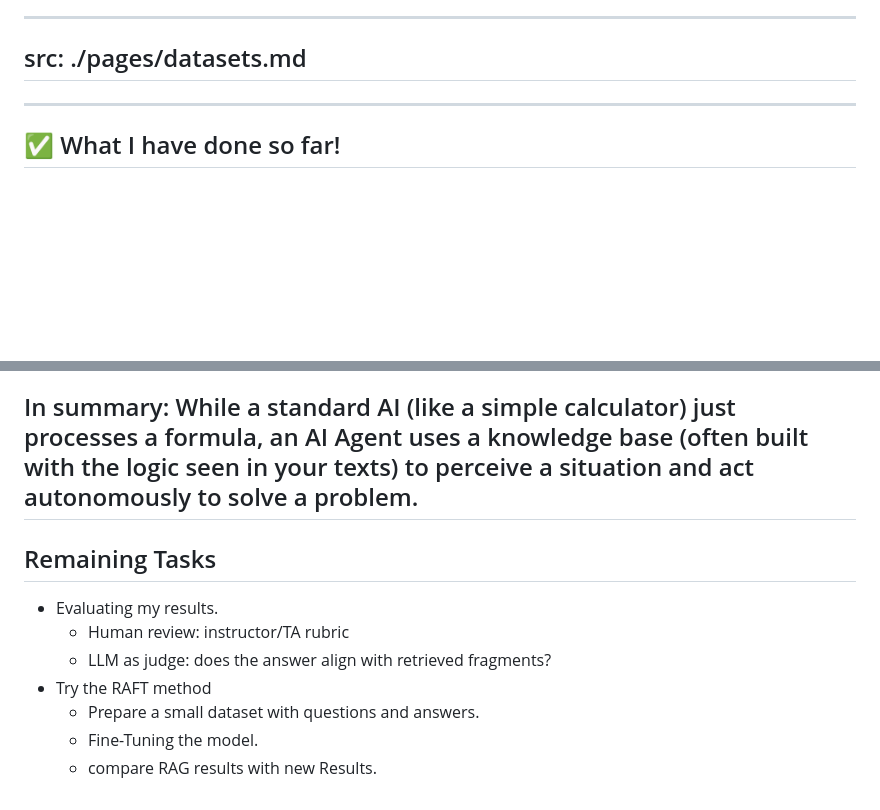
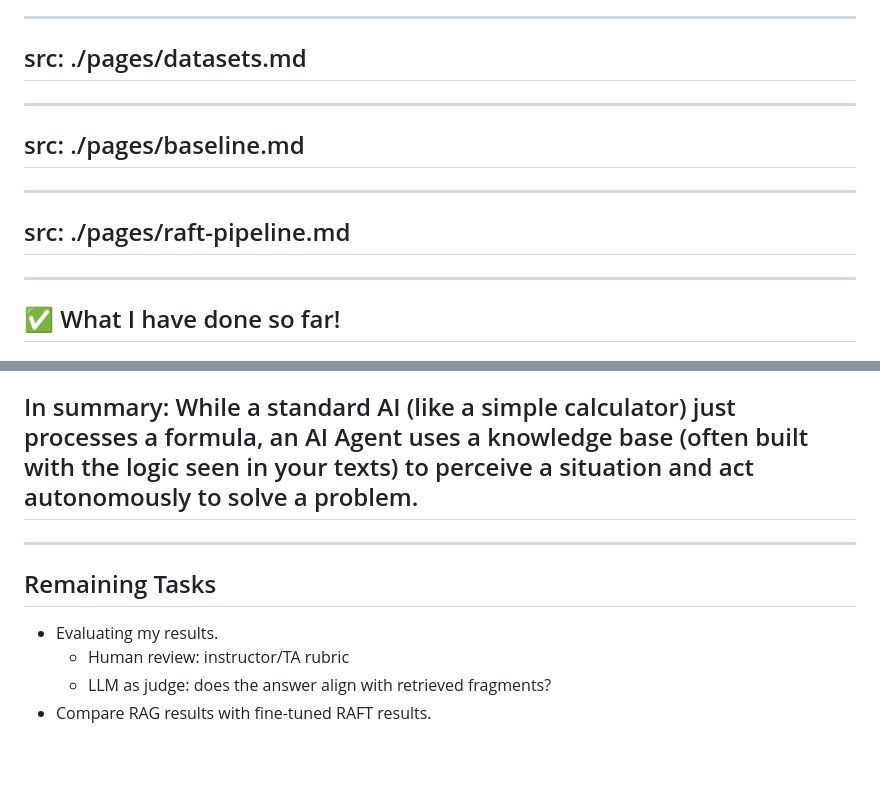
Before and after one commit to behroozbc/payan-naame, a Markdown page: payan-naame-eraye/slides.md, 2 parts joined by grey strips. Rendered like a GitHub page; blank space fills up the shorter version.

Commit message:
add baseline and RAFT pipeline slides; update remaining tasks

```diff
--- a/payan-naame-eraye/slides.md
+++ b/payan-naame-eraye/slides.md
@@ -79,6 +79,14 @@ My thesis aims to address and solve these limitations by designing a system that
 
 ---
 src: ./pages/datasets.md
+---
+
+---
+src: ./pages/baseline.md
+---
+
+---
+src: ./pages/raft-pipeline.md
 ---
 ---
 
@@ -200,6 +208,8 @@ For an agent to be "intelligent," it needs a way to represent the world. Descrip
 In summary: While a standard AI (like a simple calculator) just processes a formula, an AI Agent uses a knowledge base (often built with the logic seen in your texts) to perceive a situation and act autonomously to solve a problem.
 ---
 
+---
+
 ## Remaining Tasks
 
 <v-clicks depth=2>
@@ -207,8 +217,5 @@ In summary: While a standard AI (like a simple calculator) just processes a form
 - Evaluating my results.
     - Human review: instructor/TA rubric
     - LLM as judge: does the answer align with retrieved fragments?
-- Try the RAFT method
-    - Prepare a small dataset with questions and answers.
-    - Fine-Tuning the model.
-    - compare RAG results with new Results.
+- Compare RAG results with fine-tuned RAFT results.
 </v-clicks>
```
Also changed, not shown: payan-naame-eraye/pages/baseline.md (added, +89 -0 lines), payan-naame-eraye/pages/raft-pipeline.md (added, +193 -0 lines).
